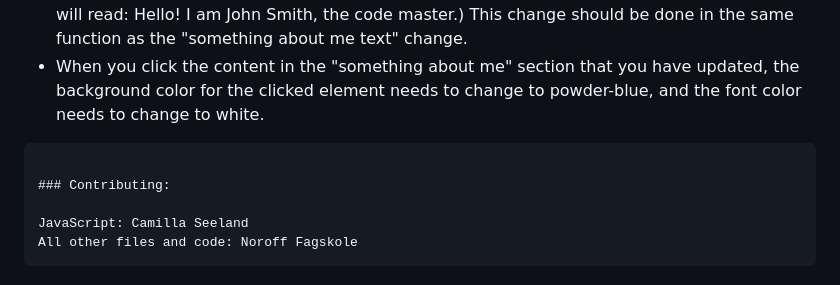
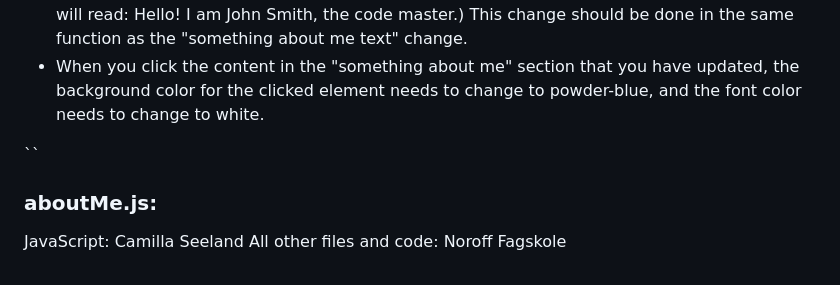
Before and after one commit to SheepyCami/Front-End-Technologies-Course-Assignment, a Markdown page: README.md, the part around one of its changes. Rendered like a GitHub page.

````diff
--- a/README.md
+++ b/README.md
@@ -60,10 +60,8 @@ for this project I had to create 5 specified JavaScript files:
 - Change the "| student name |" to your student name in the about me section. (For example, it will read: Hello! I am John Smith, the code master.) This change should be done in the same function as the "something about me text" change.
 - When you click the content in the "something about me" section that you have updated, the background color for the clicked element needs to change to powder-blue, and the font color needs to change to white.
 
-```
-
-### Contributing:
+``
+### aboutMe.js:
 
 JavaScript: Camilla Seeland
 All other files and code: Noroff Fagskole
-```
````
Also changed, not shown: other parts of README.md (+4 -4 lines).
